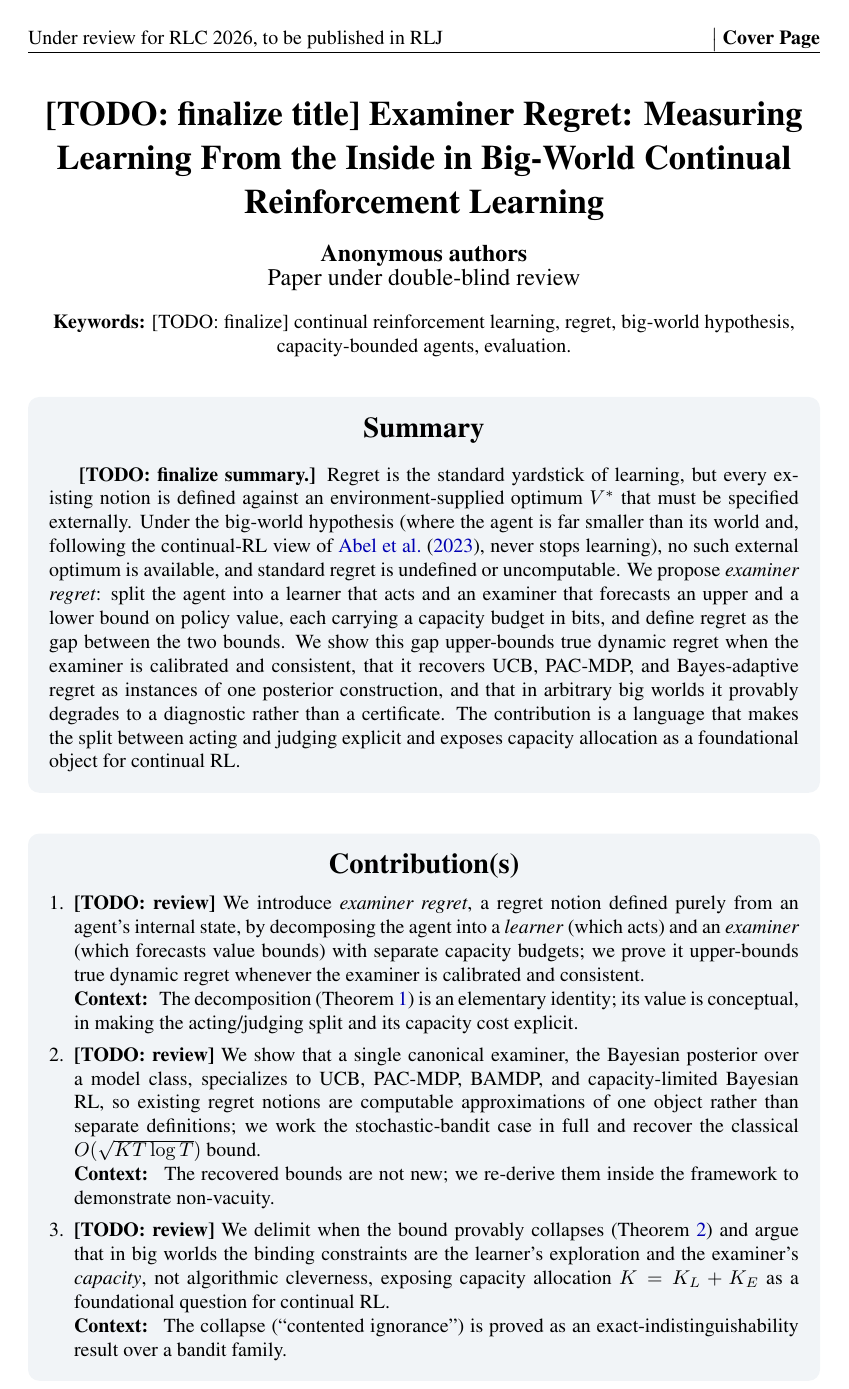
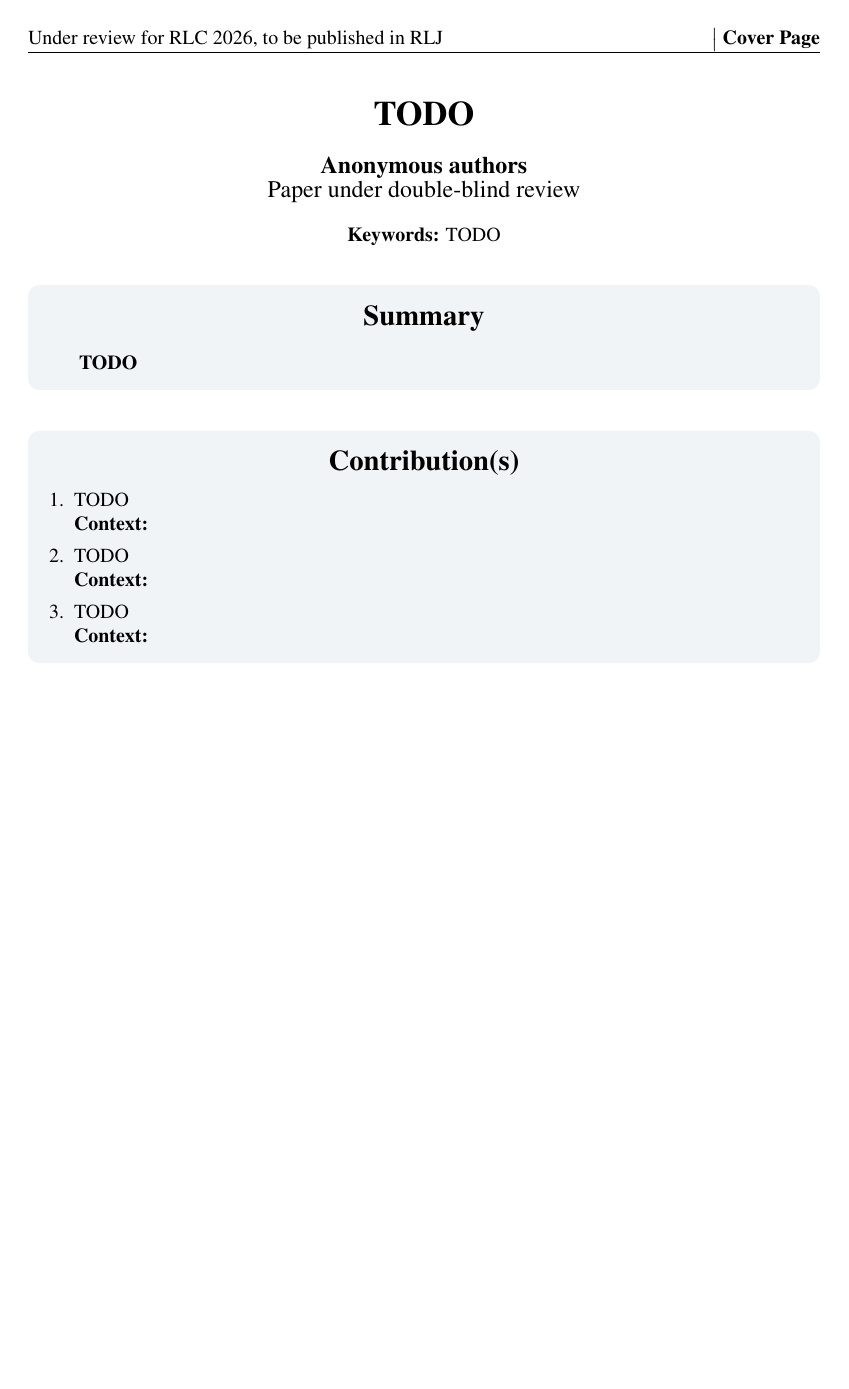
Before and after one commit to Beikewzh/Regret-Def, a LaTeX paper (main.tex): page 1 of 9 before the commit and page 1 of 8 after it. Compiled offline with pdfLaTeX.

Commit message:
make todo

```diff
--- a/main.tex
+++ b/main.tex
@@ -41,9 +41,9 @@
 %%%%%%%%%%%%%%%%%%%%%%%%%%%%%%%%%%%%%%%%%%%%%%%%%%%%%%%%%%%%%%%%
 % Meta-data
 %%%%%%%%%%%%%%%%%%%%%%%%%%%%%%%%%%%%%%%%%%%%%%%%%%%%%%%%%%%%%%%%
-\title{[TODO: finalize title] Examiner Regret: Measuring Learning From the Inside in Big-World Continual Reinforcement Learning}
+\title{TODO}
 
-\setrunningtitle{[TODO] Examiner Regret}
+\setrunningtitle{TODO}
 
 \author{Anonymous Authors\textsuperscript{1}}
 
@@ -54,21 +54,11 @@ $^{1}$\textbf{Anonymous Institution}
 }
 
 \contribution{
-    \textbf{[TODO: review]} We introduce \emph{examiner regret}, a regret notion defined purely from an agent's internal state, by decomposing the agent into a \emph{learner} (which acts) and an \emph{examiner} (which forecasts value bounds) with separate capacity budgets; we prove it upper-bounds true dynamic regret whenever the examiner is calibrated and consistent.
-    }
-    {
-    The decomposition (Theorem~\ref{thm:master}) is an elementary identity; its value is conceptual, in making the acting/judging split and its capacity cost explicit.
+    TODO
     }
 
 \contribution{
-    \textbf{[TODO: review]} We show that a single canonical examiner, the Bayesian posterior over a model class, specializes to UCB, PAC-MDP, BAMDP, and capacity-limited Bayesian RL, so existing regret notions are computable approximations of one object rather than separate definitions; we work the stochastic-bandit case in full and recover the classical $O(\sqrt{KT\log T})$ bound.
-    }
-    {
-    The recovered bounds are not new; we re-derive them inside the framework to demonstrate non-vacuity.
+    TODO
     }
 
 \contribution{
-    \textbf{[TODO: review]} We delimit when the bound provably collapses (Theorem~\ref{thm:ignorance}) and argue that in big worlds the binding constraints are the learner's exploration and the examiner's \emph{capacity}, not algorithmic cleverness, exposing capacity allocation $K=K_L+K_E$ as a foundational question for continual RL.
-    }
-    {
-    The collapse (``contented ignorance'') is proved as an exact-indistinguishability result over a bandit family.
@@ -78,6 +69,6 @@ $^{1}$\textbf{Anonymous Institution}
 
 \summary{
-\textbf{[TODO: finalize summary.]} Regret is the standard yardstick of learning, but every existing notion is defined against an environment-supplied optimum $V^{*}$ that must be specified externally. Under the big-world hypothesis (where the agent is far smaller than its world and, following the continual-RL view of \citet{abel2023definition}, never stops learning), no such external optimum is available, and standard regret is undefined or uncomputable. We propose \emph{examiner regret}: split the agent into a learner that acts and an examiner that forecasts an upper and a lower bound on policy value, each carrying a capacity budget in bits, and define regret as the gap between the two bounds. We show this gap upper-bounds true dynamic regret when the examiner is calibrated and consistent, that it recovers UCB, PAC-MDP, and Bayes-adaptive regret as instances of one posterior construction, and that in arbitrary big worlds it provably degrades to a diagnostic rather than a certificate. The contribution is a language that makes the split between acting and judging explicit and exposes capacity allocation as a foundational object for continual RL.
+\textbf{TODO}
 }
 
 \begin{document}
```
Also changed, not shown: main.tex (5 more changed lines).
